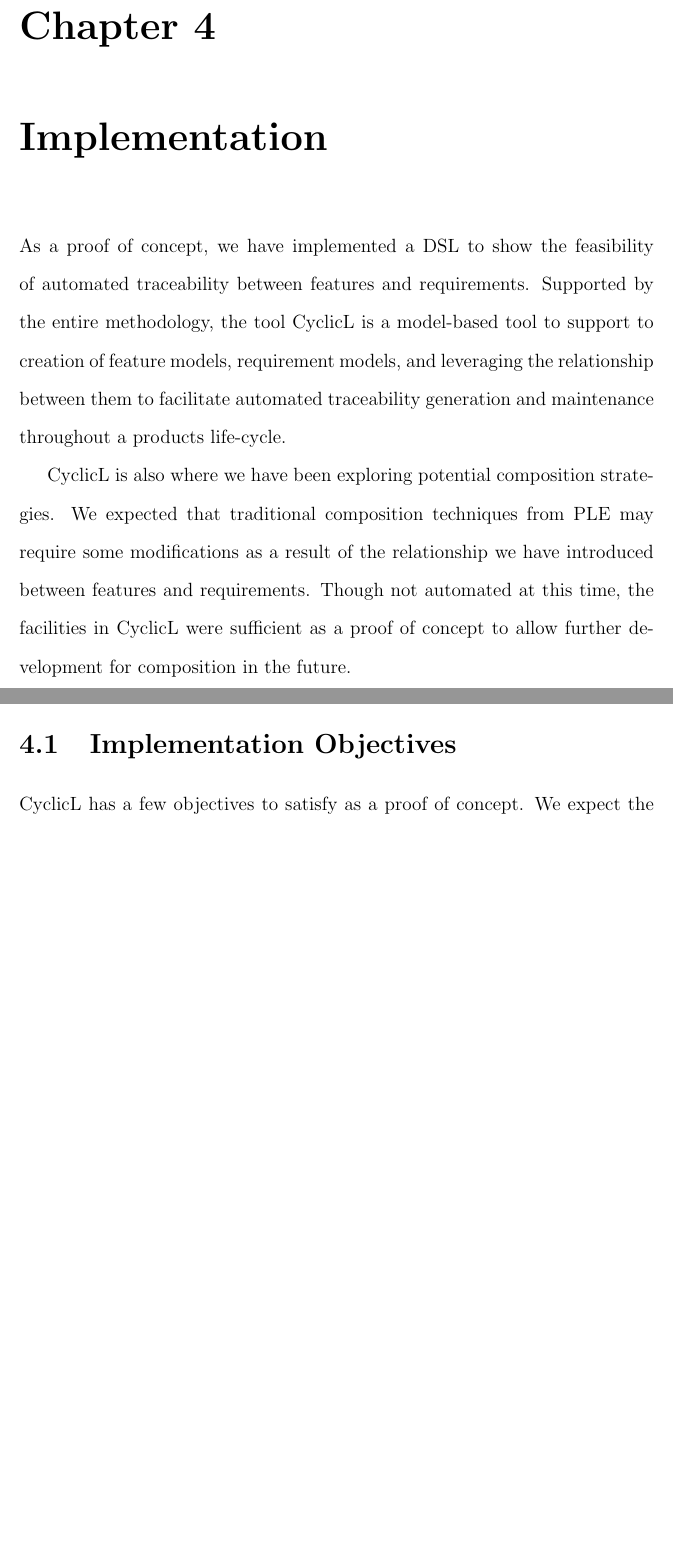
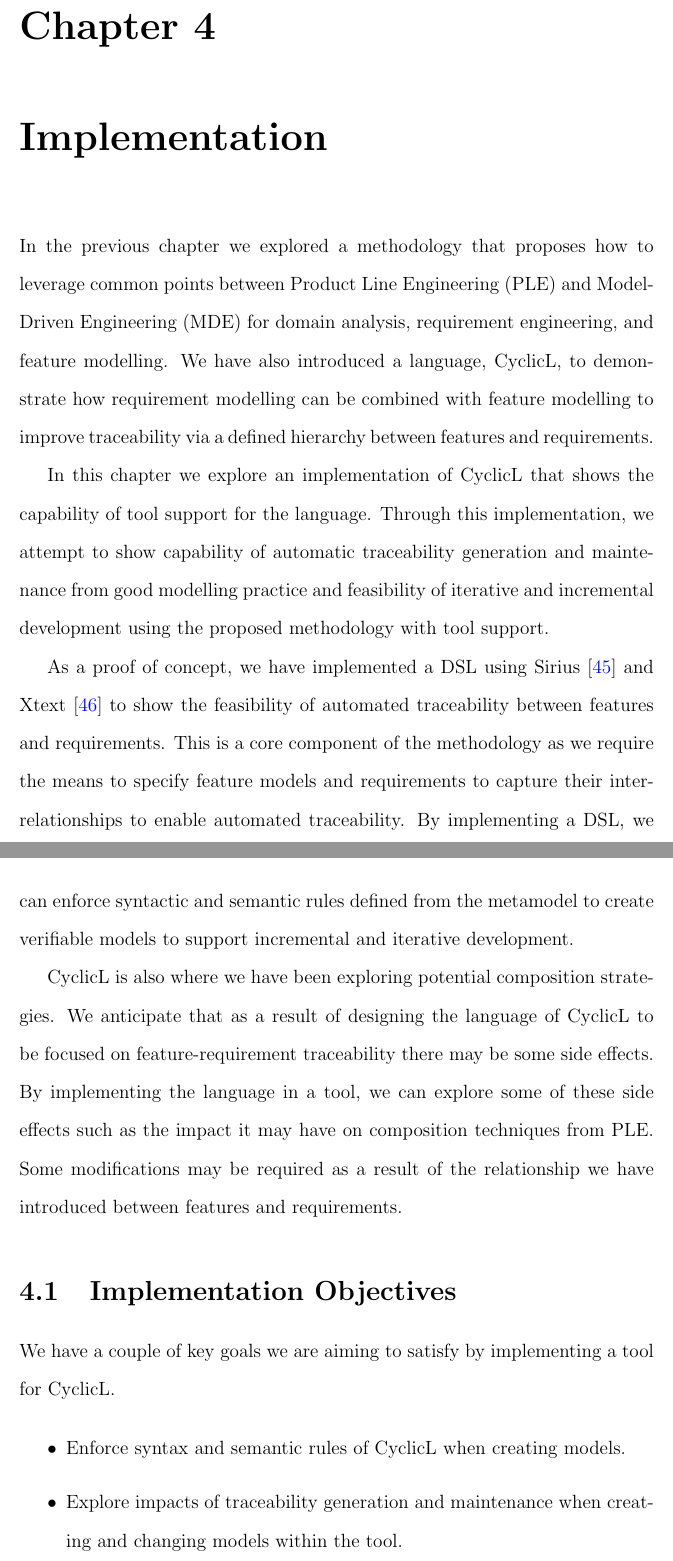
Before and after one commit to t-chiang/PhD_Thesis, a LaTeX thesis (Thesis.tex, which reads Chapters/Implementation.tex): two parts of pages 72 and 73 of 173 before the commit and two parts of pages 72 and 73 of 174 after it, joined at a grey line, cut so that both start at the same text, the shorter picture padded with empty space. Compiled offline with pdfLaTeX.

Commit message:
Started editing implementation chapter

```diff
--- a/Chapters/Implementation.tex
+++ b/Chapters/Implementation.tex
@@ -1,11 +1,20 @@
 \chapter{Implementation}
 
-As a proof of concept, we have implemented a \ac{DSL} to show the feasibility of automated traceability between features and requirements. Supported by the entire methodology, the tool \tool\ is a model-based tool to support to creation of feature models, requirement models, and leveraging the relationship between them to facilitate automated traceability generation and maintenance throughout a products life-cycle.
+In the previous chapter we explored a methodology that proposes how to leverage common points between \acf{PLE} and \acf{MDE} for domain analysis, requirement engineering, and feature modelling. We have also introduced a language, \tool, to demonstrate how requirement modelling can be combined with feature modelling to improve traceability via a defined hierarchy between features and requirements.
 
-\tool\ is also where we have been exploring potential composition strategies. We expected that traditional composition techniques from \ac{PLE} may require some modifications as a result of the relationship we have introduced between features and requirements. Though not automated at this time, the facilities in \tool\ were sufficient as a proof of concept to allow further development for composition in the future.
+In this chapter we explore an implementation of \tool\ that shows the capability of tool support for the language. Through this implementation, we attempt to show capability of automatic traceability generation and maintenance from good modelling practice and feasibility of iterative and incremental development using the proposed methodology with tool support.
+
+As a proof of concept, we have implemented a \ac{DSL} using Sirius~\cite{viyovic2014sirius} and Xtext~\cite{eysholdt2010xtext} to show the feasibility of automated traceability between features and requirements. This is a core component of the methodology as we require the means to specify feature models and requirements to capture their interrelationships to enable automated traceability. By implementing a \ac{DSL}, we can enforce syntactic and semantic rules defined from the metamodel to create verifiable models to support incremental and iterative development.
+
+\tool\ is also where we have been exploring potential composition strategies. We anticipate that as a result of designing the language of \tool\ to be focused on feature-requirement traceability there may be some side effects. By implementing the language in a tool, we can explore some of these side effects such as the impact it may have on composition techniques from \ac{PLE}. Some modifications may be required as a result of the relationship we have introduced between features and requirements.
+
+%Though not automated at this time, the facilities in \tool\ were sufficient as a proof of concept to allow further development for composition in the future.
 
 \section{Implementation Objectives}
 
-\tool\ has a few objectives to satisfy as a proof of concept. We expect the main users of the tool to be engineers, primarily but not limited to software engineers. To be successful, \tool\ needs to allow users to create feature models so they can define their product families. \tool\ needs to have a way to define requirements. Since \tool\ is also an implementation of the methodology it also needs to use the relationship we have defined between features and requirements. Finally, since we want to support iterative and incremental development, \tool\ also needs to have some way to enhance the process of generating and maintaining traceability matrices for requirements and features. Finally, the implementation needs to be robust with respect to change to support future changes such as traceability to uses cases and goals or other automated processes such as change impact analysis and product composition.
+We have a couple of key goals we are aiming to satisfy by implementing a tool for \tool.
 
-Based on our objectives, \tool\ has two main modelling environments that are distinct and connected. The first is the feature modelling half of the tool. The purpose of this modelling environment is to allow the user to build their product family; what are the features and how are they related. The second modelling environment is the requirement canvas. This portion of the tool enables users to specify their requirements, associate requirements to design elements, and assign reviewers and test cases to requirements. This is where the traceability is captured between the feature and various aspects of the requirements.
+\begin{itemize}
+	\item Enforce syntax and semantic rules of \tool\ when creating models.
+	\item Explore impacts of traceability generation and maintenance when creating and changing models within the tool.
+	\item Enforce automated traceability as a side effect of model creation.
```
Also changed, not shown: Chapters/Implementation.tex (6 more changed lines).
